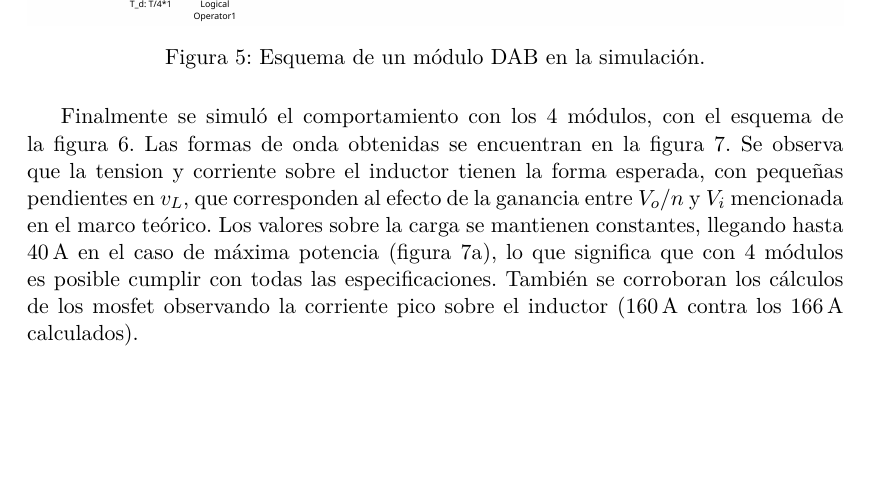
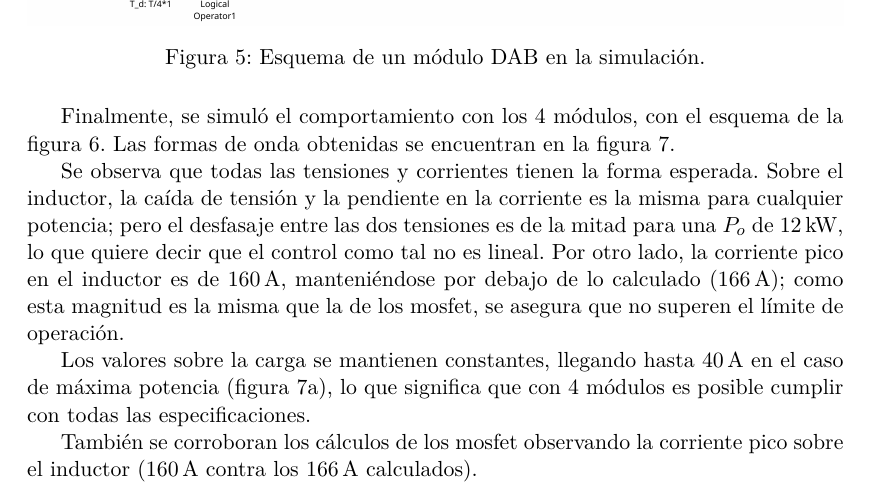
Before and after one commit to Pw-Nax/EI, a LaTeX document (LaTex/main.tex): part of page 13 of 16, cut so that both start at the same text, the shorter picture padded with empty space. Compiled offline with pdfLaTeX.

Commit message:
mejorado texto en simulacion

```diff
--- a/LaTex/main.tex
+++ b/LaTex/main.tex
@@ -491,7 +491,13 @@ La simulación del diseño con los mosfet seleccionados se realizó en Plecs, ve
    \label{fig:circuito_sim}
 \end{figure}
 
-Finalmente se simuló el comportamiento con los 4 módulos, con el esquema de la figura \ref{fig:circuito_mod_sim}. Las formas de onda obtenidas se encuentran en la figura \ref{fig:ondas_sim}. Se observa que la tension y corriente sobre el inductor tienen la forma esperada, con pequeñas pendientes en $v_L$, que corresponden al efecto de la ganancia entre $V_o/n$ y $V_i$ mencionada en el marco teórico. Los valores sobre la carga se mantienen constantes, llegando hasta 40\,A en el caso de máxima potencia (figura \ref{fig:graf_boost_mod_16kw}), lo que significa que con 4 módulos es posible cumplir con todas las especificaciones. También se corroboran los cálculos de los mosfet observando la corriente pico sobre el inductor (160\,A contra los 166\,A calculados).
+Finalmente, se simuló el comportamiento con los 4 módulos, con el esquema de la figura \ref{fig:circuito_mod_sim}. Las formas de onda obtenidas se encuentran en la figura \ref{fig:ondas_sim}.
+
+Se observa que todas las tensiones y corrientes tienen la forma esperada. Sobre el inductor, la caída de tensión y la pendiente en la corriente es la misma para cualquier potencia; pero el desfasaje entre las dos tensiones es de la mitad para una $P_o$ de 12\,kW, lo que quiere decir que el control como tal no es lineal. Por otro lado, la corriente pico en el inductor es de 160\,A, manteniéndose por debajo de lo calculado (166\,A); como esta magnitud es la misma que la de los mosfet, se asegura que no superen el límite de operación.
+
+Los valores sobre la carga se mantienen constantes, llegando hasta 40\,A en el caso de máxima potencia (figura \ref{fig:graf_boost_mod_16kw}), lo que significa que con 4 módulos es posible cumplir con todas las especificaciones.
+
+También se corroboran los cálculos de los mosfet observando la corriente pico sobre el inductor (160\,A contra los 166\,A calculados).
 
 \begin{figure}[H]
     \centering
```
